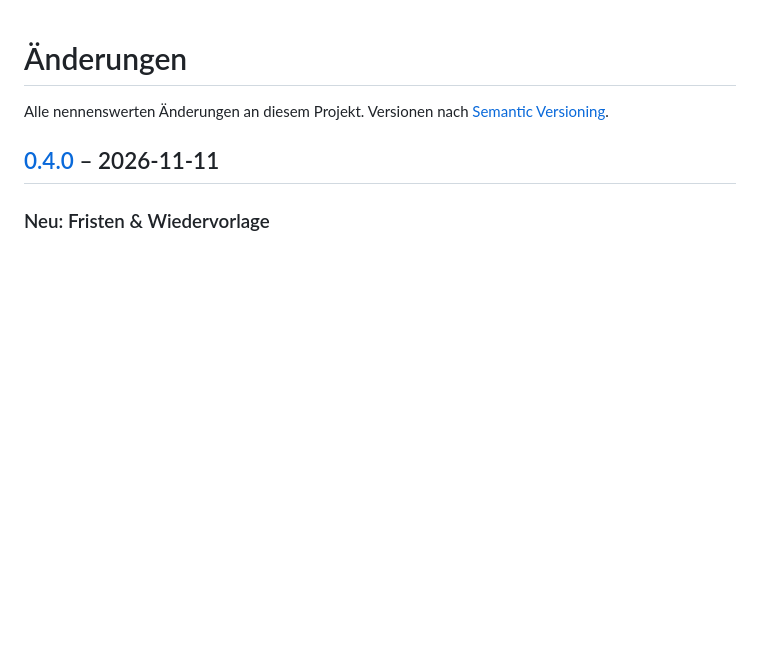
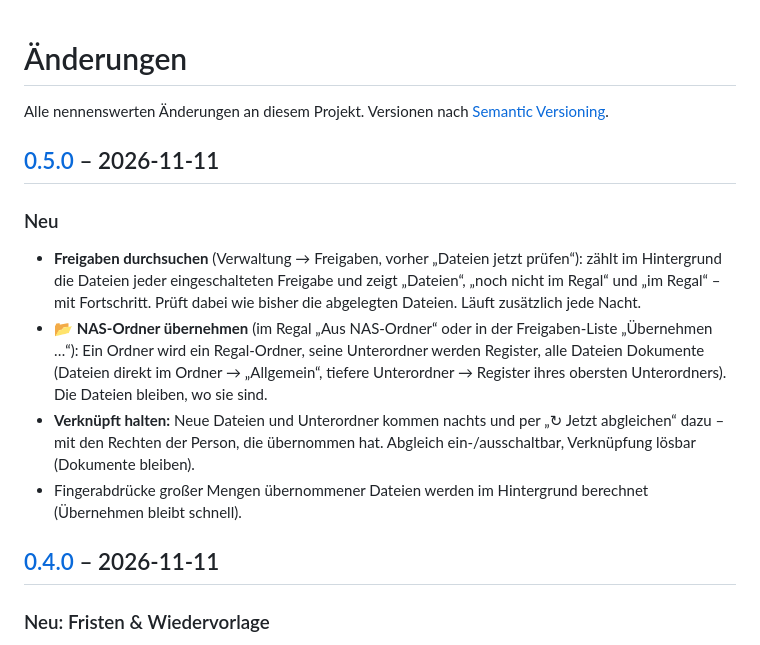
Before and after one commit to rinkelzz/ordner-regal, a Markdown page: CHANGELOG.md, the part around one of its changes. Rendered like a GitHub page; blank space fills up the shorter version.

```diff
--- a/CHANGELOG.md
+++ b/CHANGELOG.md
@@ -1,6 +1,19 @@
 # Änderungen
 
 Alle nennenswerten Änderungen an diesem Projekt. Versionen nach [Semantic Versioning](https://semver.org/lang/de/).
+
+## [0.5.0] – 2026-11-11
+
+### Neu
+- **Freigaben durchsuchen** (Verwaltung → Freigaben, vorher „Dateien jetzt prüfen“): zählt im Hintergrund die Dateien
+  jeder eingeschalteten Freigabe und zeigt „Dateien“, „noch nicht im Regal“ und „im Regal“ – mit Fortschritt.
+  Prüft dabei wie bisher die abgelegten Dateien. Läuft zusätzlich jede Nacht.
+- **📂 NAS-Ordner übernehmen** (im Regal „Aus NAS-Ordner“ oder in der Freigaben-Liste „Übernehmen …“): Ein Ordner
+  wird ein Regal-Ordner, seine Unterordner werden Register, alle Dateien Dokumente (Dateien direkt im Ordner →
+  „Allgemein“, tiefere Unterordner → Register ihres obersten Unterordners). Die Dateien bleiben, wo sie sind.
+- **Verknüpft halten:** Neue Dateien und Unterordner kommen nachts und per „↻ Jetzt abgleichen“ dazu – mit den Rechten
+  der Person, die übernommen hat. Abgleich ein-/ausschaltbar, Verknüpfung lösbar (Dokumente bleiben).
+- Fingerabdrücke großer Mengen übernommener Dateien werden im Hintergrund berechnet (Übernehmen bleibt schnell).
 
 ## [0.4.0] – 2026-11-11
 
```
Also changed, not shown: other parts of CHANGELOG.md (+1 -0 lines), README.md (+18 -2 lines), SECURITY.md (+4 -0 lines), docs/screenshots/freigaben.png, docs/screenshots/uebernommen.png (added), 15 other files.
